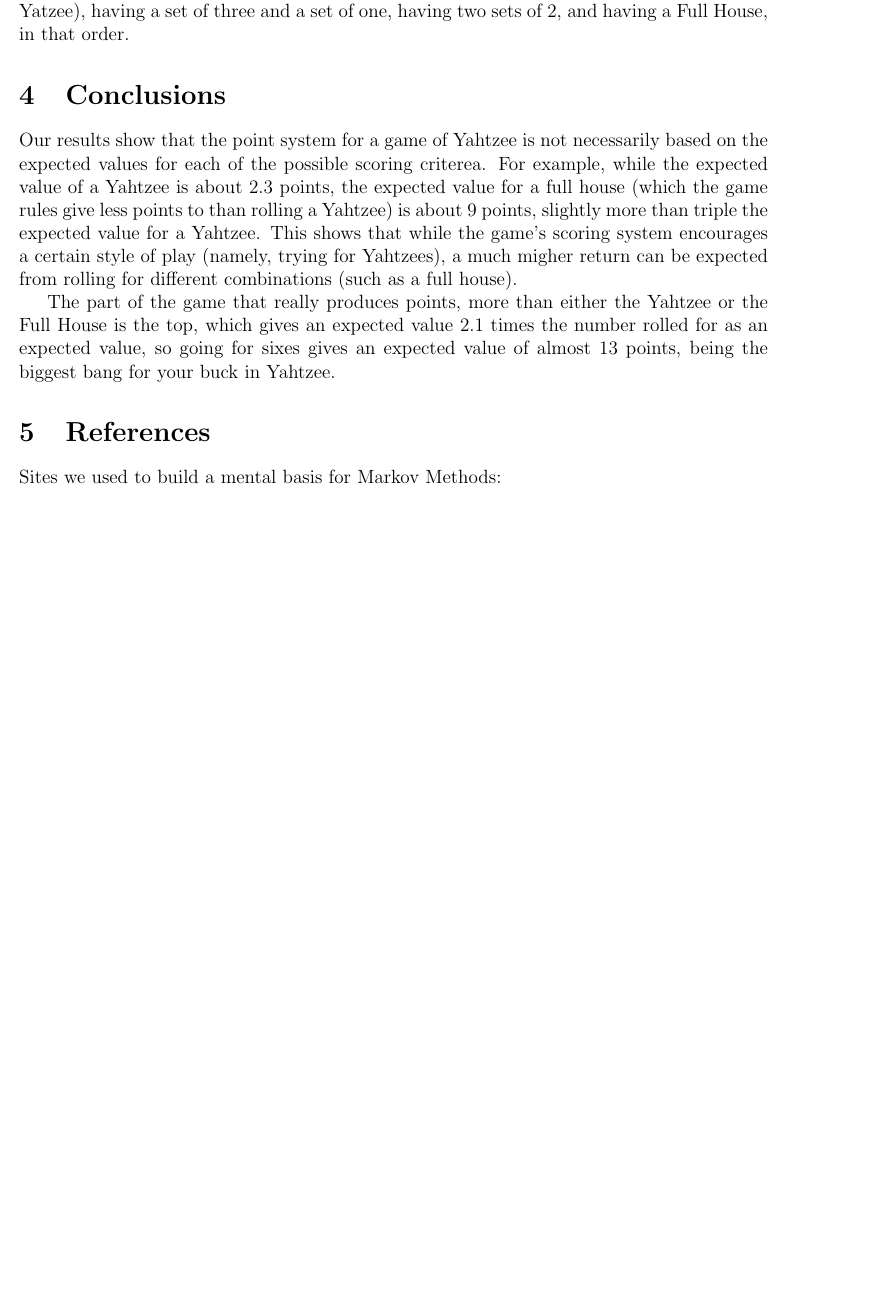
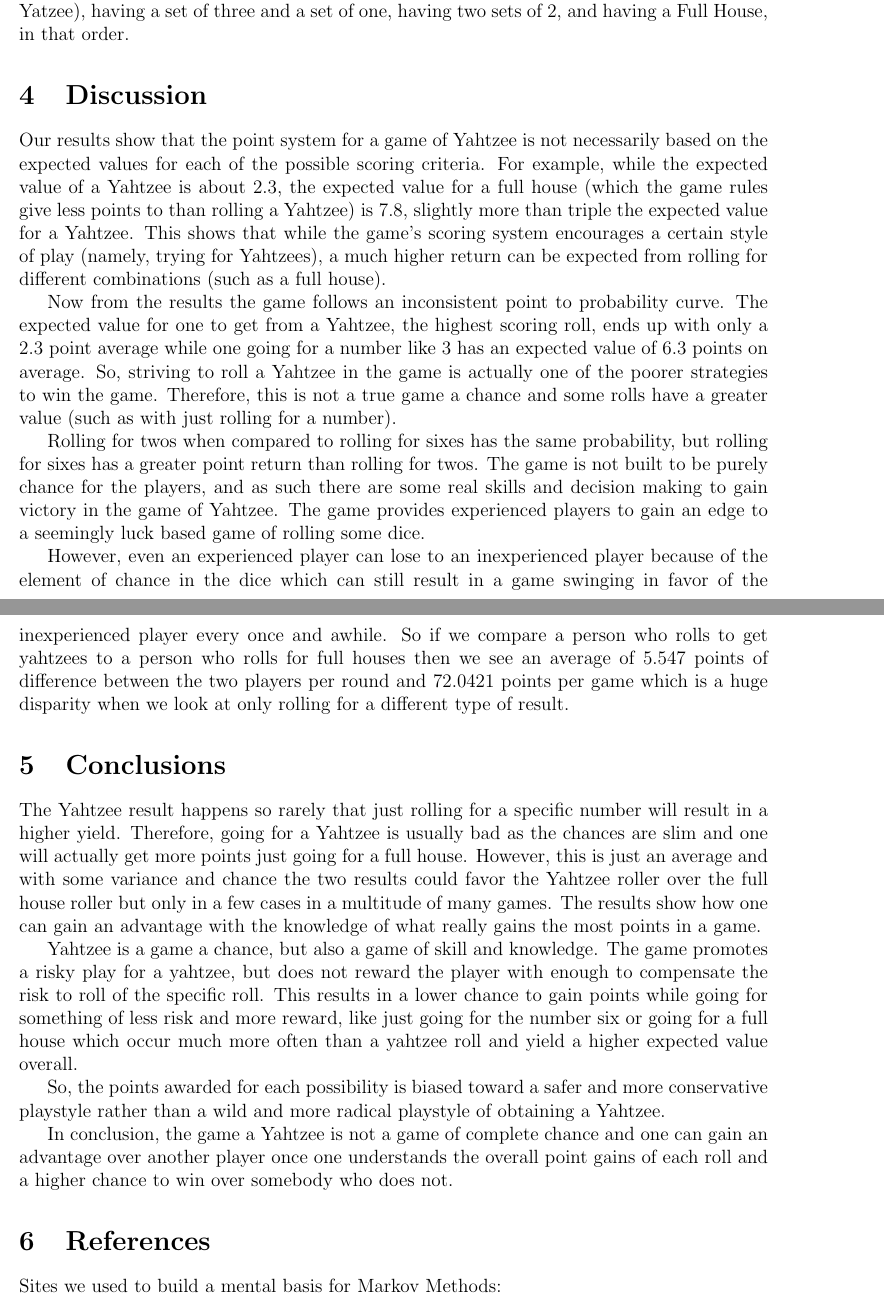
Before and after one commit to Hovestar/3310Project, a LaTeX paper (report.tex, which reads Conclusions.tex, Discussion.tex): part of page 5 of 11 before the commit and two parts of pages 5 and 6 of 12 after it, the two joined at a grey line, cut so that both start at the same text, the shorter picture padded with empty space. Compiled offline with pdfLaTeX.

Commit message:
Added abstract and conclusion, added results section

```diff
--- a/Conclusions.tex
+++ b/Conclusions.tex
@@ -1,12 +1,24 @@
 \section{Conclusions}
 
-Our results show that the point system for a game of Yahtzee is not necessarily
-based on the expected values for each of the possible scoring criterea.
-For example, while the expected value of a Yahtzee is about 2.3 points, the expected
-value for a full house (which the game rules give less points to than rolling
-a Yahtzee) is about 9 points, slightly more than triple the expected value for a Yahtzee.
-This shows that while the game's scoring system encourages a certain style of
-play (namely, trying for Yahtzees), a much migher return can be expected from
-rolling for different combinations (such as a full house).
+The Yahtzee result happens so rarely that just rolling for a specific number
+will result in a higher yield. Therefore, going for a Yahtzee is usually bad as
+the chances are slim and one will actually get more points just going for a full
+house.  However, this is just an average and with some variance and chance the
+two results could favor the Yahtzee roller over the full house roller but only
+in a few cases in a multitude of many games.  The results show how one can gain
+an advantage with the knowledge of what really gains the most points in a game.
 
-The part of the game that really produces points, more than either the Yahtzee or the Full House is the top, which gives an expected value 2.1 times the number rolled for as an expected value, so going for sixes gives an expected value of almost 13 points, being the biggest bang for your buck in Yahtzee.
+Yahtzee is a game a chance, but also a game of skill and knowledge. The game
+promotes a risky play for a yahtzee, but does not reward the player with enough
+to compensate the risk to roll of the specific roll. This results in a lower
+chance to gain points while going for something of less risk and more reward,
+like just going for the number six or going for a full house which occur
+much more often than a yahtzee roll and yield a higher expected value overall.
+
+So, the points awarded for each possibility is biased toward a safer and more
+conservative playstyle rather than a wild and more radical playstyle of
+obtaining a Yahtzee.
+
+In conclusion, the game a Yahtzee is not a game of complete chance and one can
+gain an advantage over another player once one understands the overall point
+gains of each roll and a higher chance to win over somebody who does not.
--- /dev/null
+++ b/Discussion.tex
@@ -0,0 +1,33 @@
+\section{Discussion}
+
+Our results show that the point system for a game of Yahtzee is not necessarily
+based on the expected values for each of the possible scoring criteria.
+For example, while the expected value of a Yahtzee is about 2.3, the expected
+value for a full house (which the game rules give less points to than rolling
+a Yahtzee) is 7.8, slightly more than triple the expected value for a Yahtzee.
+This shows that while the game's scoring system encourages a certain style of
+play (namely, trying for Yahtzees), a much higher return can be expected from
+rolling for different combinations (such as a full house).
+
+Now from the results the game follows an inconsistent point to probability curve.
+The expected value for one to get from a Yahtzee, the highest scoring roll,
+ends up with only a 2.3 point average while one going for a number like 3 has an
+expected value of 6.3 points on average. So, striving to roll a Yahtzee in the
+game is actually one of the poorer strategies to win the game.  Therefore, this
+is not a true game a chance and some rolls have a greater value (such as with
+just rolling for a number).
+
+Rolling for twos when compared to rolling for sixes has the same probability,
+but rolling for sixes has a greater point return than rolling for twos.  The
+game is not built to be purely chance for the players, and as such there are
+some real skills and decision making to gain victory in the game of Yahtzee.
+The game provides experienced players to gain an edge to a seemingly luck based
+game of rolling some dice.
+
+However, even an experienced player can lose to an inexperienced player because
+of the element of chance in the dice which can still result in a game swinging
+in favor of the inexperienced player every once and awhile.  So if we compare
+a person who rolls to get yahtzees to a person who rolls for full houses then we
+see an average of 5.547 points of difference between the two players per round
+and 72.0421 points per game which is a huge disparity when we look at only
+rolling for a different type of result.
```
Also changed, not shown: Abstract.tex (+12 -11 lines), AppendixII.tex (+14 -14 lines), Formulation.tex (+4 -2 lines), report.tex (+1 -0 lines), report.pdf, 7 other files.
